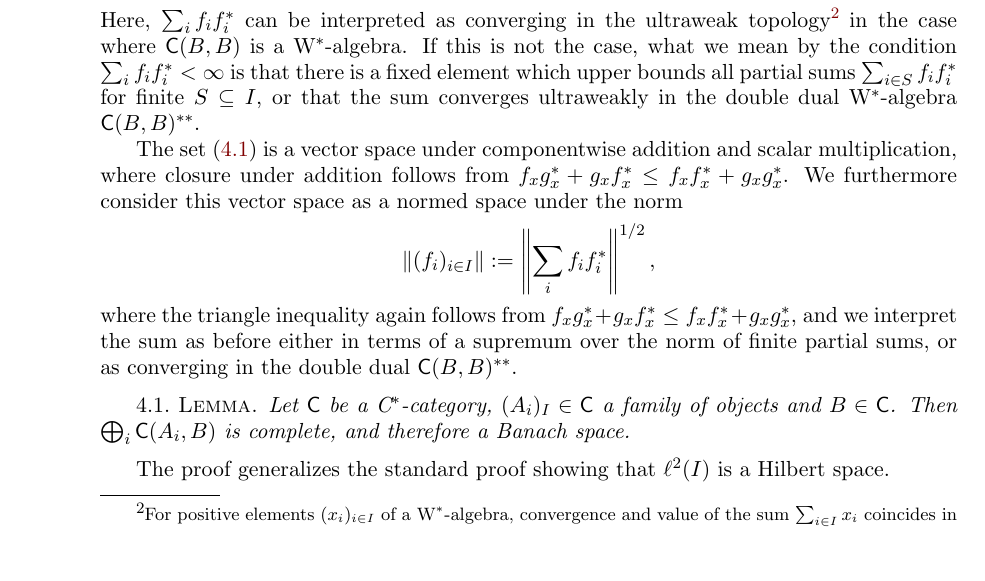
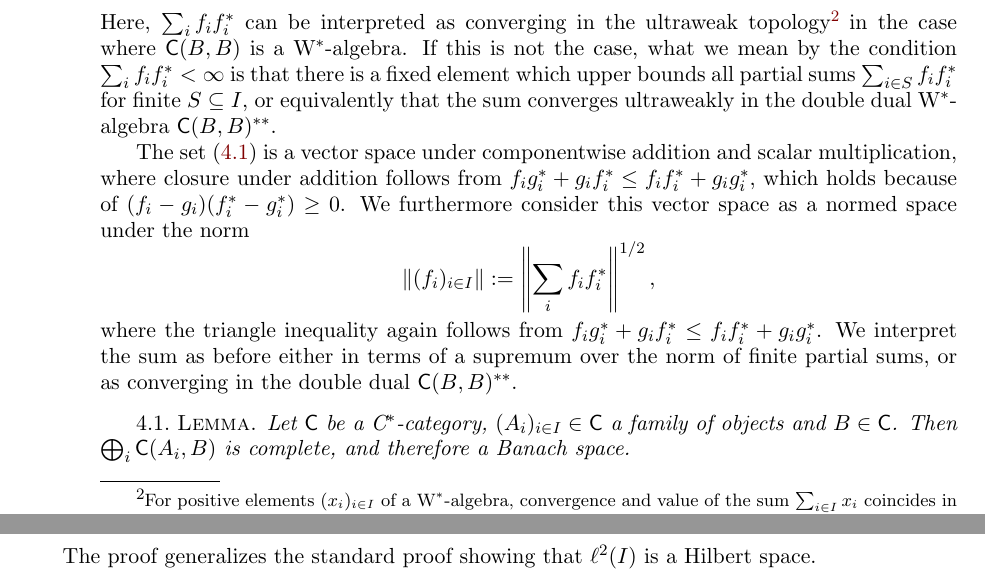
Before and after one commit to somescience/direct-integrals, a LaTeX document (direct_sums.tex): part of page 6 of 11 before the commit and two parts of pages 6 and 7 of 11 after it, the two joined at a grey line, cut so that both start at the same text, the shorter picture padded with empty space. Compiled offline with pdfLaTeX.

Commit message:
minor edits

```diff
--- a/direct_sums.tex
+++ b/direct_sums.tex
@@ -359,16 +359,16 @@ given by associating to every object $B$ the set
 \label{AiB}
 	\bigoplus_i \cat{C}(A_i , B) \ := \ \left\{ (f_i : A_i \to B)_{i\in I} \Biggm\vert \sum_i f_i f_i^* < \infty \right\}.
 \eeq
-Here, $\sum_i f_i f_i^*$ can be interpreted as converging in the ultraweak topology\footnote{For positive elements~$(x_i)_{i \in I}$ of a W$^*$-algebra, convergence and value of the sum~$\sum_{i \in I} x_i$ coincides in the ultraweak and ultrastrong topology and, in fact, equals the supremum of the partial sums.} in the case where $\cat{C}(B,B)$ is a W$^*$-algebra. If this is not the case, what we mean by the condition $\sum_i f_i f_i^* < \infty$ is that there is a fixed element which upper bounds all partial sums $\sum_{i\in S} f_i f_i^*$ for finite $S\subseteq I$, or that the sum converges ultraweakly in the double dual W$^*$-algebra $\cat{C}(B,B)^{**}$.
+Here, $\sum_i f_i f_i^*$ can be interpreted as converging in the ultraweak topology\footnote{For positive elements~$(x_i)_{i \in I}$ of a W$^*$-algebra, convergence and value of the sum~$\sum_{i \in I} x_i$ coincides in the ultraweak and ultrastrong topology and, in fact, equals the supremum of the partial sums.} in the case where $\cat{C}(B,B)$ is a W$^*$-algebra. If this is not the case, what we mean by the condition $\sum_i f_i f_i^* < \infty$ is that there is a fixed element which upper bounds all partial sums $\sum_{i\in S} f_i f_i^*$ for finite $S\subseteq I$, or equivalently that the sum converges ultraweakly in the double dual W$^*$-algebra $\cat{C}(B,B)^{**}$.
 
-The set~\eqref{AiB} is a vector space under componentwise addition and scalar multiplication, where closure under addition follows from $f_x g^*_x + g_x f^*_x \leq f_x f^*_x + g_x g^*_x$. We furthermore consider this vector space as a normed space under the norm
+The set~\eqref{AiB} is a vector space under componentwise addition and scalar multiplication, where closure under addition follows from $f_i g^*_i + g_i f^*_i \leq f_i f^*_i + g_i g^*_i$, which holds because of $(f_i - g_i) (f^*_i - g^*_i) \geq 0$. We furthermore consider this vector space as a normed space under the norm
 \[
 	\| (f_i)_{i \in I} \| := \left\| \sum_i f_i f_i^* \right\|^{1/2},
 \]
-where the triangle inequality again follows from $f_x g^*_x + g_x f^*_x \leq f_x f^*_x + g_x g^*_x$, and we interpret the sum as before either in terms of a supremum over the norm of finite partial sums, or as converging in the double dual $\cat{C}(B,B)^{**}$.
+where the triangle inequality again follows from $f_i g^*_i + g_i f^*_i \leq f_i f^*_i + g_i g^*_i$. We interpret the sum as before either in terms of a supremum over the norm of finite partial sums, or as converging in the double dual $\cat{C}(B,B)^{**}$.
 
 \begin{lem}
-	Let $\cat{C}$ be a C$^*$-category, $(A_i)_I\in\cat{C}$ a family of objects and $B\in\cat{C}$. Then $\bigoplus_i \cat{C}(A_i,B)$ is complete, and therefore a Banach space.
+	Let $\cat{C}$ be a C$^*$-category, $(A_i)_{i\in I}\in\cat{C}$ a family of objects and $B\in\cat{C}$. Then $\bigoplus_i \cat{C}(A_i,B)$ is complete, and therefore a Banach space.
 \label{lem_complete}
 \end{lem}
 
```
Also changed, not shown: direct_sums.pdf.
